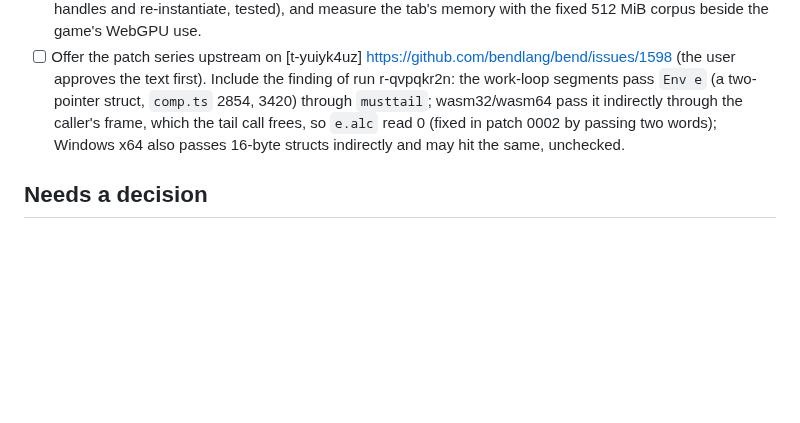
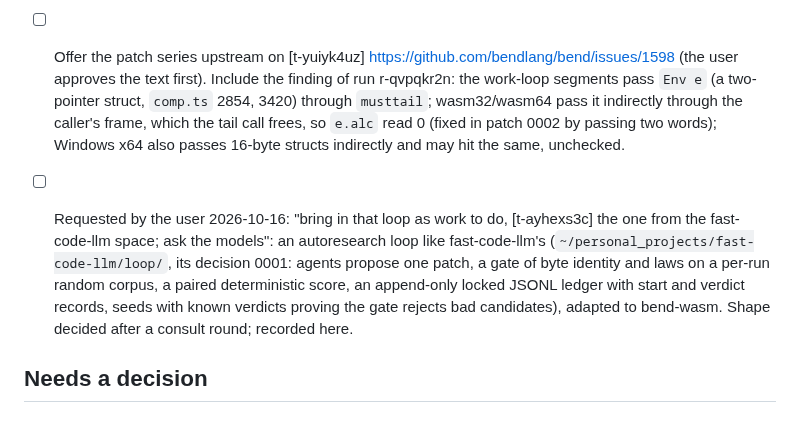
Before and after one commit to rofrol/bend-wasm, a Markdown page: TODO.md, the part around the change. Drawn GitHub-style; blank space fills up the shorter version.

Commit message:
TODO: queue the user's request for an autoresearch loop
Co-Authored-By: Claude Opus 5.5 <noreply@anthropic.com>

```diff
--- a/TODO.md
+++ b/TODO.md
@@ -50,6 +50,15 @@ Plan and context: `docs/plan.md`.
   words); Windows x64 also passes 16-byte structs indirectly and may hit
   the same, unchecked.
 
+- [ ] Requested by the user 2026-10-16: "bring in that loop as work to do, [t-ayhexs3c]
+  the one from the fast-code-llm space; ask the models": an autoresearch
+  loop like fast-code-llm's (`~/personal_projects/fast-code-llm/loop/`,
+  its decision 0001: agents propose one patch, a gate of byte identity and
+  laws on a per-run random corpus, a paired deterministic score, an
+  append-only locked JSONL ledger with start and verdict records, seeds with
+  known verdicts proving the gate rejects bad candidates), adapted to
+  bend-wasm. Shape decided after a consult round; recorded here.
+
 ## Needs a decision
 
 ## Proposed
```
